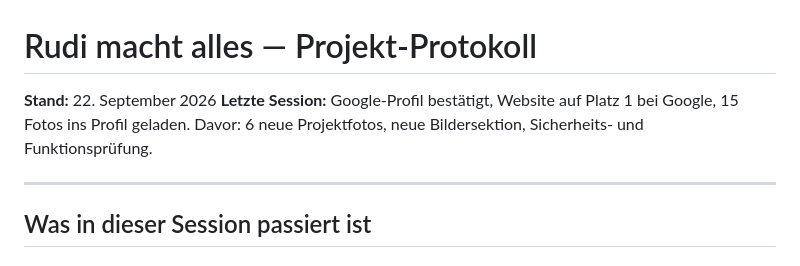
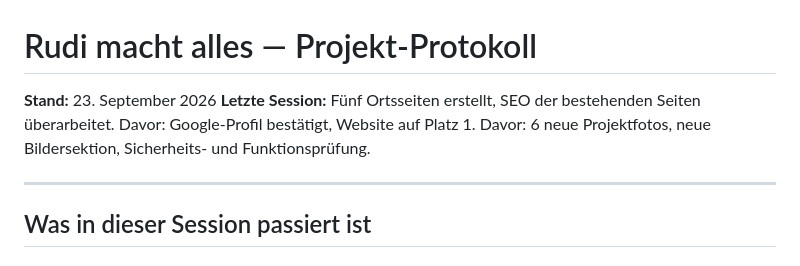
Before and after one commit to Boni-ux-cpu/rudi-macht-alles, a Markdown page: chat-protokoll.md, the part around one of its changes. GitHub-like rendering.

```diff
--- a/chat-protokoll.md
+++ b/chat-protokoll.md
@@ -1,7 +1,7 @@
 # Rudi macht alles — Projekt-Protokoll
 
-**Stand:** 22. September 2026
-**Letzte Session:** Google-Profil bestätigt, Website auf Platz 1 bei Google, 15 Fotos ins Profil geladen. Davor: 6 neue Projektfotos, neue Bildersektion, Sicherheits- und Funktionsprüfung.
+**Stand:** 23. September 2026
+**Letzte Session:** Fünf Ortsseiten erstellt, SEO der bestehenden Seiten überarbeitet. Davor: Google-Profil bestätigt, Website auf Platz 1. Davor: 6 neue Projektfotos, neue Bildersektion, Sicherheits- und Funktionsprüfung.
 
 ---
 
```
Also changed, not shown: other parts of chat-protokoll.md (+27 -0 lines).
